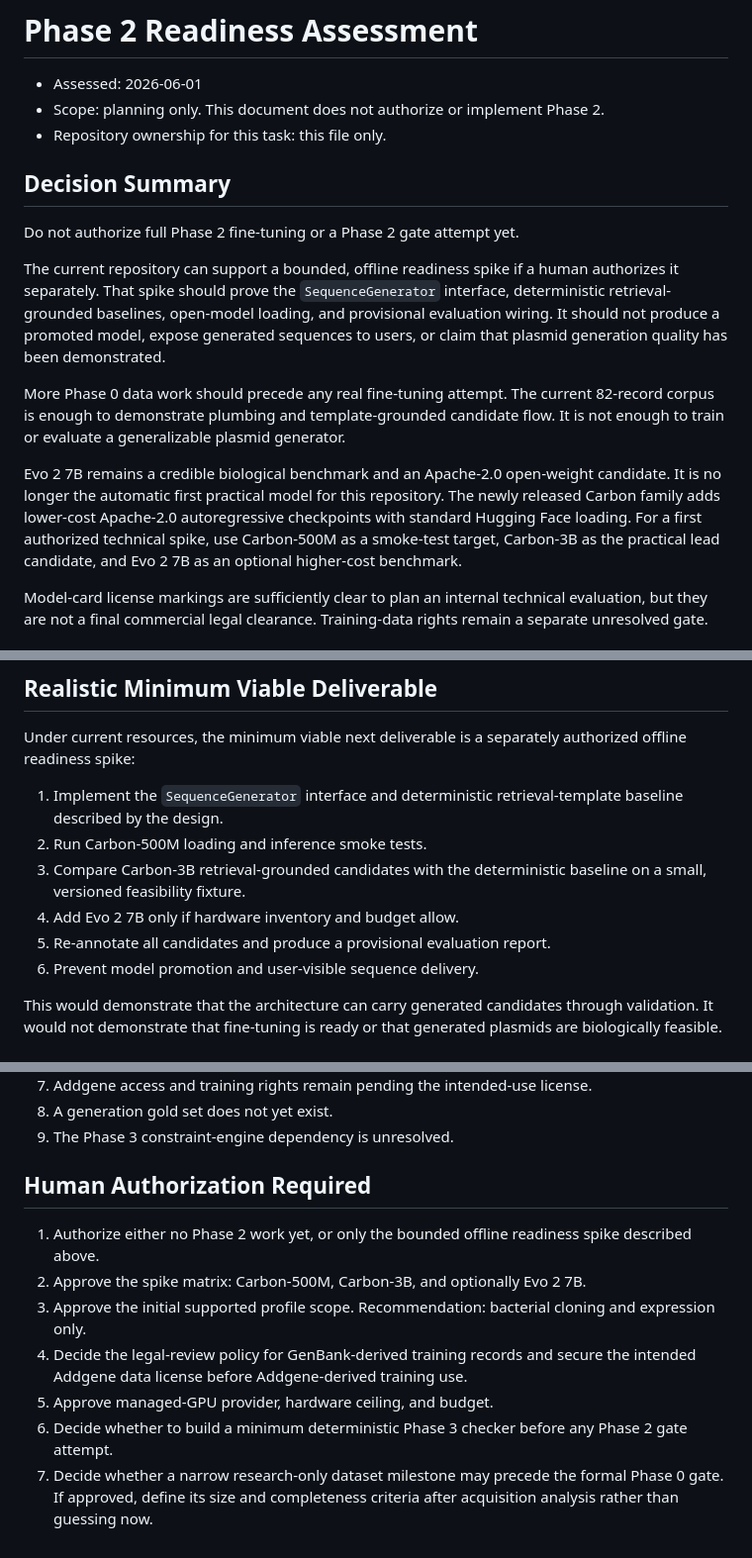
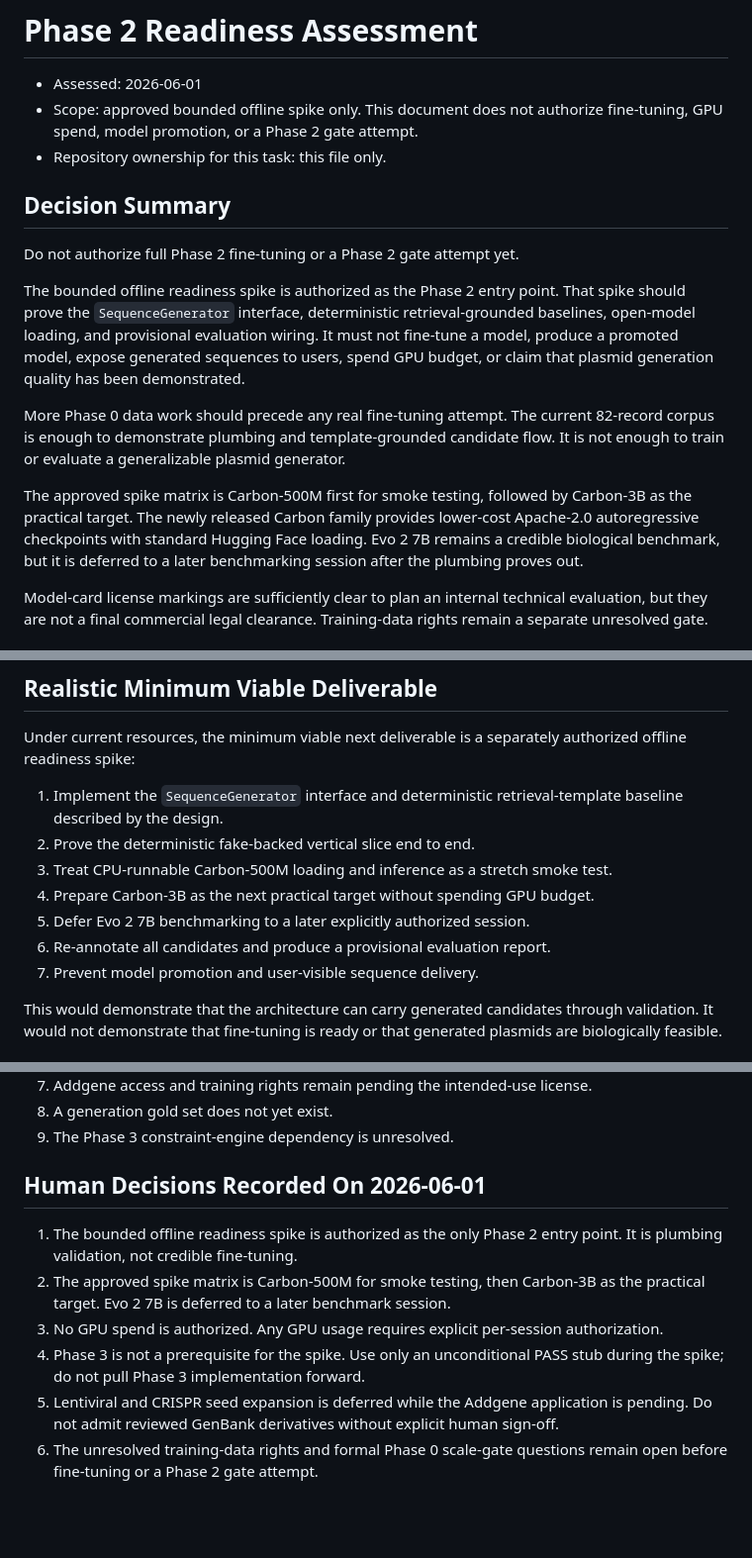
Before and after one commit to markandeyay/PlasmidAI, a Markdown page: research/findings/phase2_readiness.md, 3 parts joined by grey strips. Shown at 99% size. GitHub-like rendering; blank space fills up the shorter version.

Commit message:
Record approved bounded Phase 2 spike scope

```diff
--- a/research/findings/phase2_readiness.md
+++ b/research/findings/phase2_readiness.md
@@ -1,31 +1,31 @@
 # Phase 2 Readiness Assessment
 
 - Assessed: 2026-06-01
-- Scope: planning only. This document does not authorize or implement Phase 2.
+- Scope: approved bounded offline spike only. This document does not authorize
+  fine-tuning, GPU spend, model promotion, or a Phase 2 gate attempt.
 - Repository ownership for this task: this file only.
 
 ## Decision Summary
 
 Do not authorize full Phase 2 fine-tuning or a Phase 2 gate attempt yet.
 
-The current repository can support a bounded, offline readiness spike if a human
-authorizes it separately. That spike should prove the `SequenceGenerator`
-interface, deterministic retrieval-grounded baselines, open-model loading, and
-provisional evaluation wiring. It should not produce a promoted model, expose
-generated sequences to users, or claim that plasmid generation quality has been
-demonstrated.
+The bounded offline readiness spike is authorized as the Phase 2 entry point.
+That spike should prove the `SequenceGenerator` interface, deterministic
+retrieval-grounded baselines, open-model loading, and provisional evaluation
+wiring. It must not fine-tune a model, produce a promoted model, expose generated
+sequences to users, spend GPU budget, or claim that plasmid generation quality
+has been demonstrated.
 
 More Phase 0 data work should precede any real fine-tuning attempt. The current
 82-record corpus is enough to demonstrate plumbing and template-grounded
 candidate flow. It is not enough to train or evaluate a generalizable plasmid
 generator.
 
-Evo 2 7B remains a credible biological benchmark and an Apache-2.0 open-weight
-candidate. It is no longer the automatic first practical model for this
-repository. The newly released Carbon family adds lower-cost Apache-2.0
-autoregressive checkpoints with standard Hugging Face loading. For a first
-authorized technical spike, use Carbon-500M as a smoke-test target, Carbon-3B as
-the practical lead candidate, and Evo 2 7B as an optional higher-cost benchmark.
+The approved spike matrix is Carbon-500M first for smoke testing, followed by
+Carbon-3B as the practical target. The newly released Carbon family provides
+lower-cost Apache-2.0 autoregressive checkpoints with standard Hugging Face
+loading. Evo 2 7B remains a credible biological benchmark, but it is deferred
+to a later benchmarking session after the plumbing proves out.
 
 Model-card license markings are sufficiently clear to plan an internal
 technical evaluation, but they are not a final commercial legal clearance.
@@ -311,12 +311,12 @@ authorized offline readiness spike:
 
 1. Implement the `SequenceGenerator` interface and deterministic
    retrieval-template baseline described by the design.
-2. Run Carbon-500M loading and inference smoke tests.
-3. Compare Carbon-3B retrieval-grounded candidates with the deterministic
-   baseline on a small, versioned feasibility fixture.
-4. Add Evo 2 7B only if hardware inventory and budget allow.
-5. Re-annotate all candidates and produce a provisional evaluation report.
-6. Prevent model promotion and user-visible sequence delivery.
+2. Prove the deterministic fake-backed vertical slice end to end.
+3. Treat CPU-runnable Carbon-500M loading and inference as a stretch smoke test.
+4. Prepare Carbon-3B as the next practical target without spending GPU budget.
+5. Defer Evo 2 7B benchmarking to a later explicitly authorized session.
+6. Re-annotate all candidates and produce a provisional evaluation report.
+7. Prevent model promotion and user-visible sequence delivery.
 
 This would demonstrate that the architecture can carry generated candidates
 through validation. It would not demonstrate that fine-tuning is ready or that
@@ -336,18 +336,18 @@ generated plasmids are biologically feasible.
 8. A generation gold set does not yet exist.
 9. The Phase 3 constraint-engine dependency is unresolved.
 
-## Human Authorization Required
+## Human Decisions Recorded On 2026-06-01
 
-1. Authorize either no Phase 2 work yet, or only the bounded offline readiness
-   spike described above.
-2. Approve the spike matrix: Carbon-500M, Carbon-3B, and optionally Evo 2 7B.
-3. Approve the initial supported profile scope. Recommendation: bacterial
-   cloning and expression only.
-4. Decide the legal-review policy for GenBank-derived training records and
-   secure the intended Addgene data license before Addgene-derived training use.
-5. Approve managed-GPU provider, hardware ceiling, and budget.
-6. Decide whether to build a minimum deterministic Phase 3 checker before any
-   Phase 2 gate attempt.
-7. Decide whether a narrow research-only dataset milestone may precede the
-   formal Phase 0 gate. If approved, define its size and completeness criteria
-   after acquisition analysis rather than guessing now.
+1. The bounded offline readiness spike is authorized as the only Phase 2 entry
+   point. It is plumbing validation, not credible fine-tuning.
+2. The approved spike matrix is Carbon-500M for smoke testing, then Carbon-3B
+   as the practical target. Evo 2 7B is deferred to a later benchmark session.
+3. No GPU spend is authorized. Any GPU usage requires explicit per-session
+   authorization.
+4. Phase 3 is not a prerequisite for the spike. Use only an unconditional PASS
+   stub during the spike; do not pull Phase 3 implementation forward.
+5. Lentiviral and CRISPR seed expansion is deferred while the Addgene
+   application is pending. Do not admit reviewed GenBank derivatives without
+   explicit human sign-off.
+6. The unresolved training-data rights and formal Phase 0 scale-gate questions
+   remain open before fine-tuning or a Phase 2 gate attempt.
```
Also changed, not shown: other parts of research/findings/phase2_readiness.md (+2 -2 lines).
